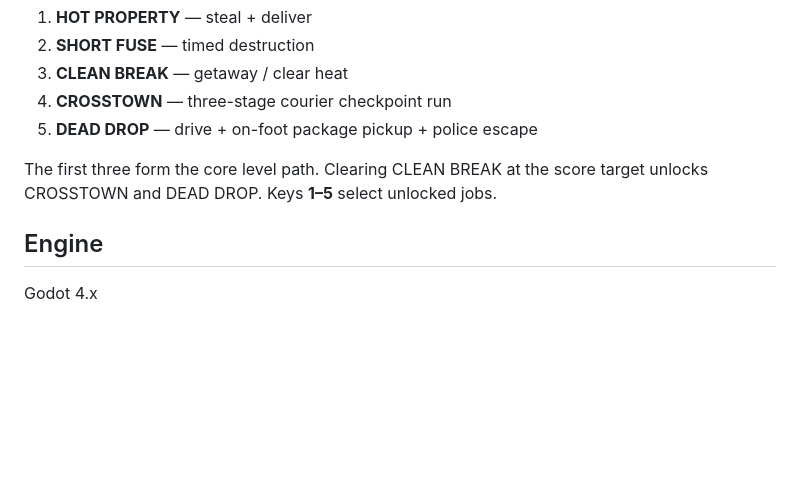
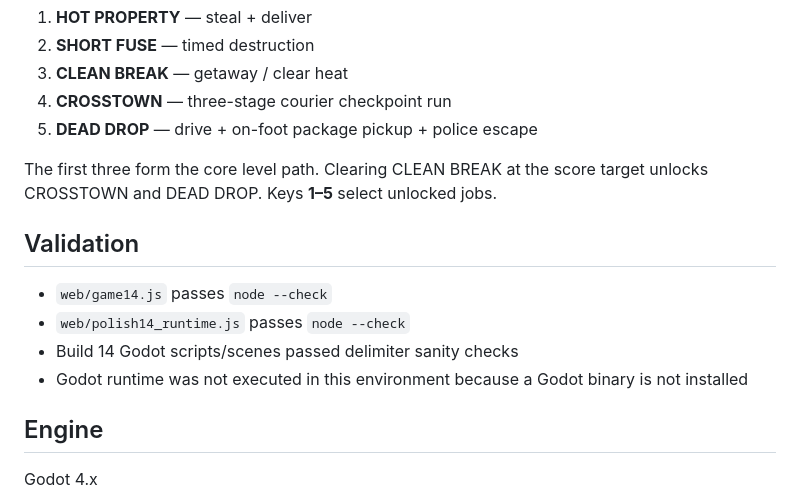
Before and after one commit to flesentine/gta1, a Markdown page: README.md, the part around the change. GitHub-like rendering; blank space fills up the shorter version.

Commit message:
Clarify Build 14 validation notes

```diff
--- a/README.md
+++ b/README.md
@@ -68,6 +68,13 @@ Browser pedestrians now use several different body proportions, hair treatments,
 
 The first three form the core level path. Clearing CLEAN BREAK at the score target unlocks CROSSTOWN and DEAD DROP. Keys **1–5** select unlocked jobs.
 
+## Validation
+
+- `web/game14.js` passes `node --check`
+- `web/polish14_runtime.js` passes `node --check`
+- Build 14 Godot scripts/scenes passed delimiter sanity checks
+- Godot runtime was not executed in this environment because a Godot binary is not installed
+
 ## Engine
 
 Godot 4.x
```
